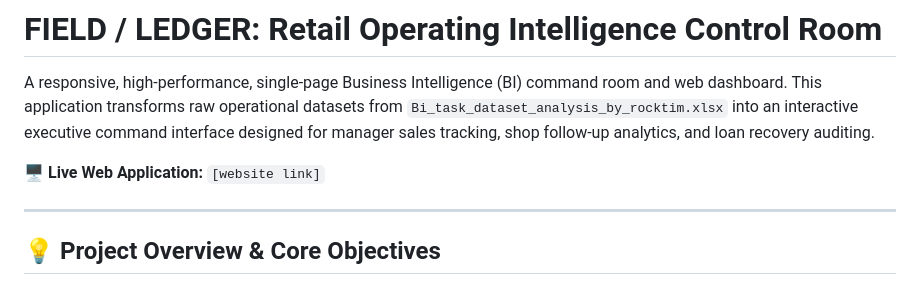
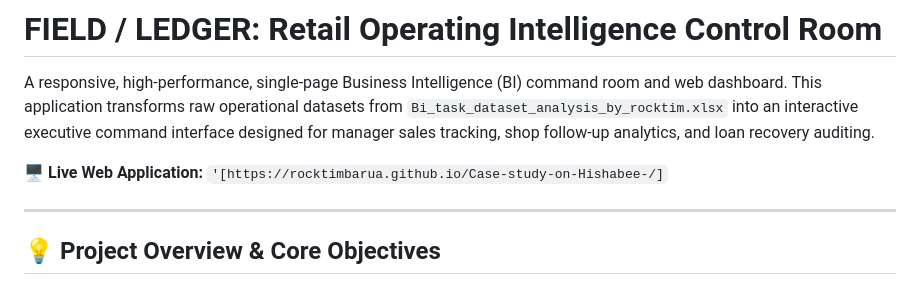
Before and after one commit to rocktimbarua/Case-study-on-Hishabee-, a Markdown page: README.md, the part around the change. GitHub-like rendering.

Commit message:
Fix live web application link in README
Updated the live web application link in the README.

```diff
--- a/README.md
+++ b/README.md
@@ -4,7 +4,7 @@ A zero-dependency, dark-themed retail operations command center transforming raw
 
 A responsive, high-performance, single-page Business Intelligence (BI) command room and web dashboard. This application transforms raw operational datasets from `Bi_task_dataset_analysis_by_rocktim.xlsx` into an interactive executive command interface designed for manager sales tracking, shop follow-up analytics, and loan recovery auditing.
 
-🖥️ **Live Web Application:** `[website link]`
+🖥️ **Live Web Application:** `'[https://rocktimbarua.github.io/Case-study-on-Hishabee-/]`
 
 ---
 
```
